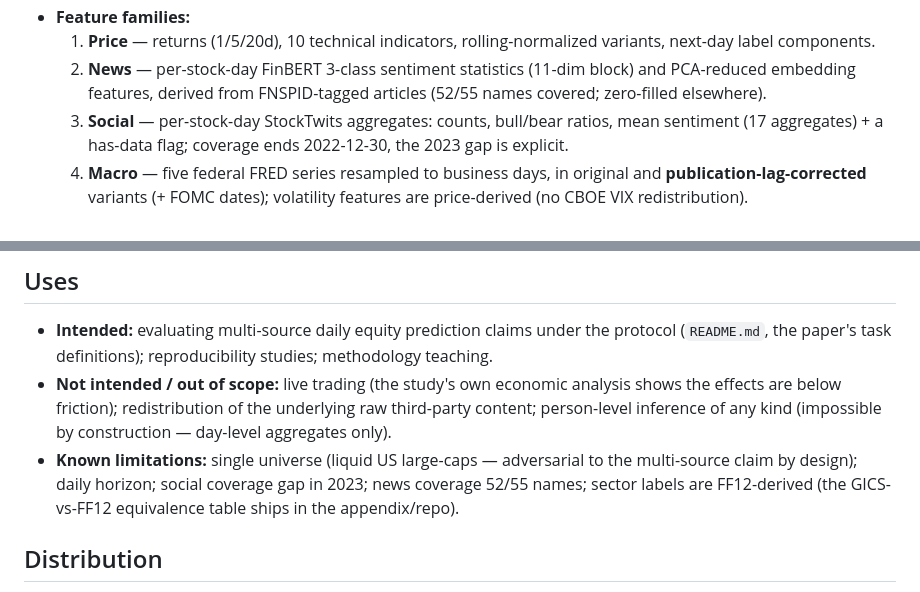
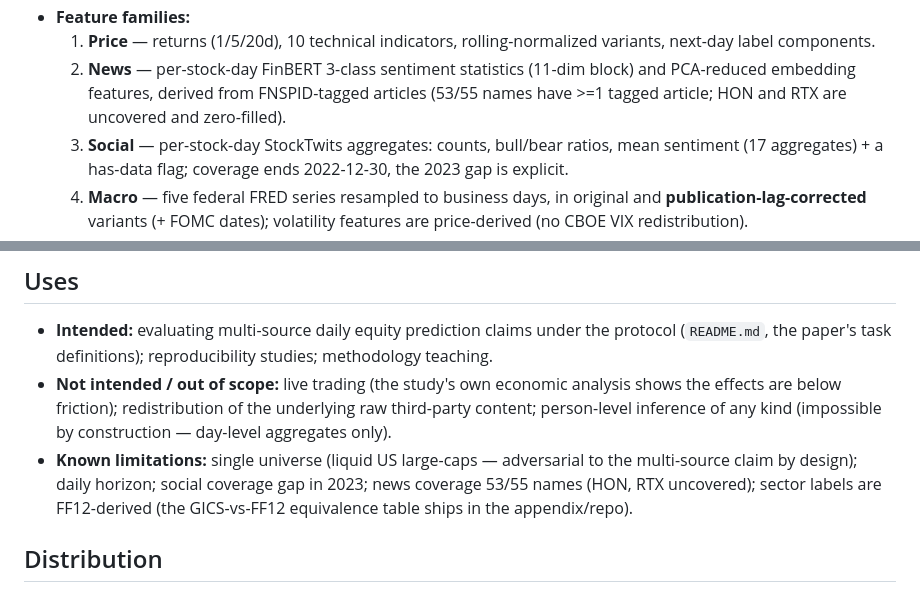
Before and after one commit to mouadhltifi/leakage-controlled-benchmark, a Markdown page: DATASHEET.md, 2 parts joined by grey strips. GitHub-like rendering.

Commit message:
fix: news coverage is 53/55 in the shipped deposit (HON, RTX uncovered) - align datasheet with recountable reality

```diff
--- a/DATASHEET.md
+++ b/DATASHEET.md
@@ -40,7 +40,8 @@
      variants, next-day label components.
   2. **News** — per-stock-day FinBERT 3-class sentiment statistics (11-dim
      block) and PCA-reduced embedding features, derived from FNSPID-tagged
-     articles (52/55 names covered; zero-filled elsewhere).
+     articles (53/55 names have >=1 tagged article; HON and RTX are
+     uncovered and zero-filled).
   3. **Social** — per-stock-day StockTwits aggregates: counts, bull/bear
      ratios, mean sentiment (17 aggregates) + a has-data flag; coverage
      ends 2022-12-30, the 2023 gap is explicit.
@@ -79,7 +80,7 @@
   (impossible by construction — day-level aggregates only).
 - **Known limitations:** single universe (liquid US large-caps — adversarial
   to the multi-source claim by design); daily horizon; social coverage gap
-  in 2023; news coverage 52/55 names; sector labels are FF12-derived (the
+  in 2023; news coverage 53/55 names (HON, RTX uncovered); sector labels are FF12-derived (the
   GICS-vs-FF12 equivalence table ships in the appendix/repo).
 
 ## Distribution
```
